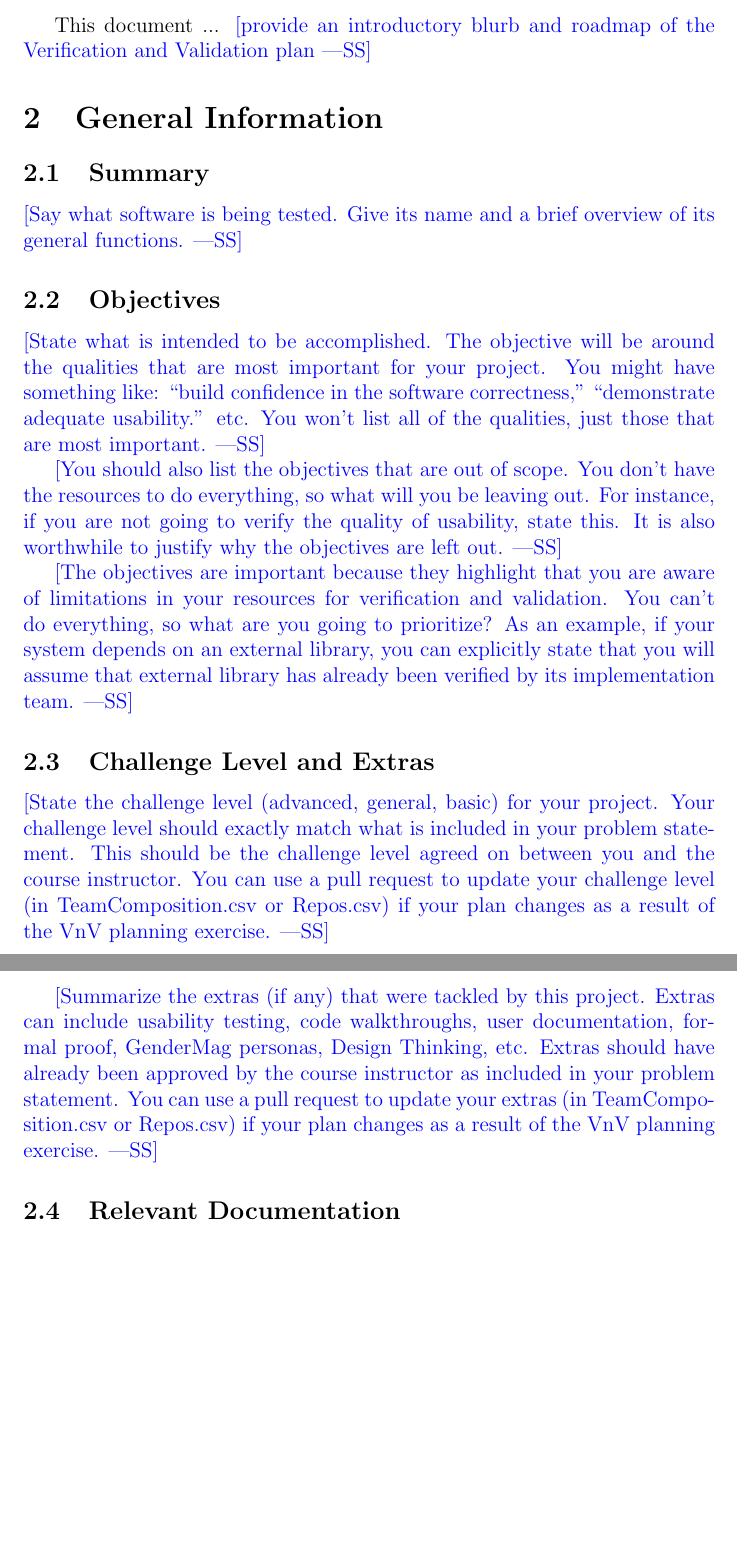
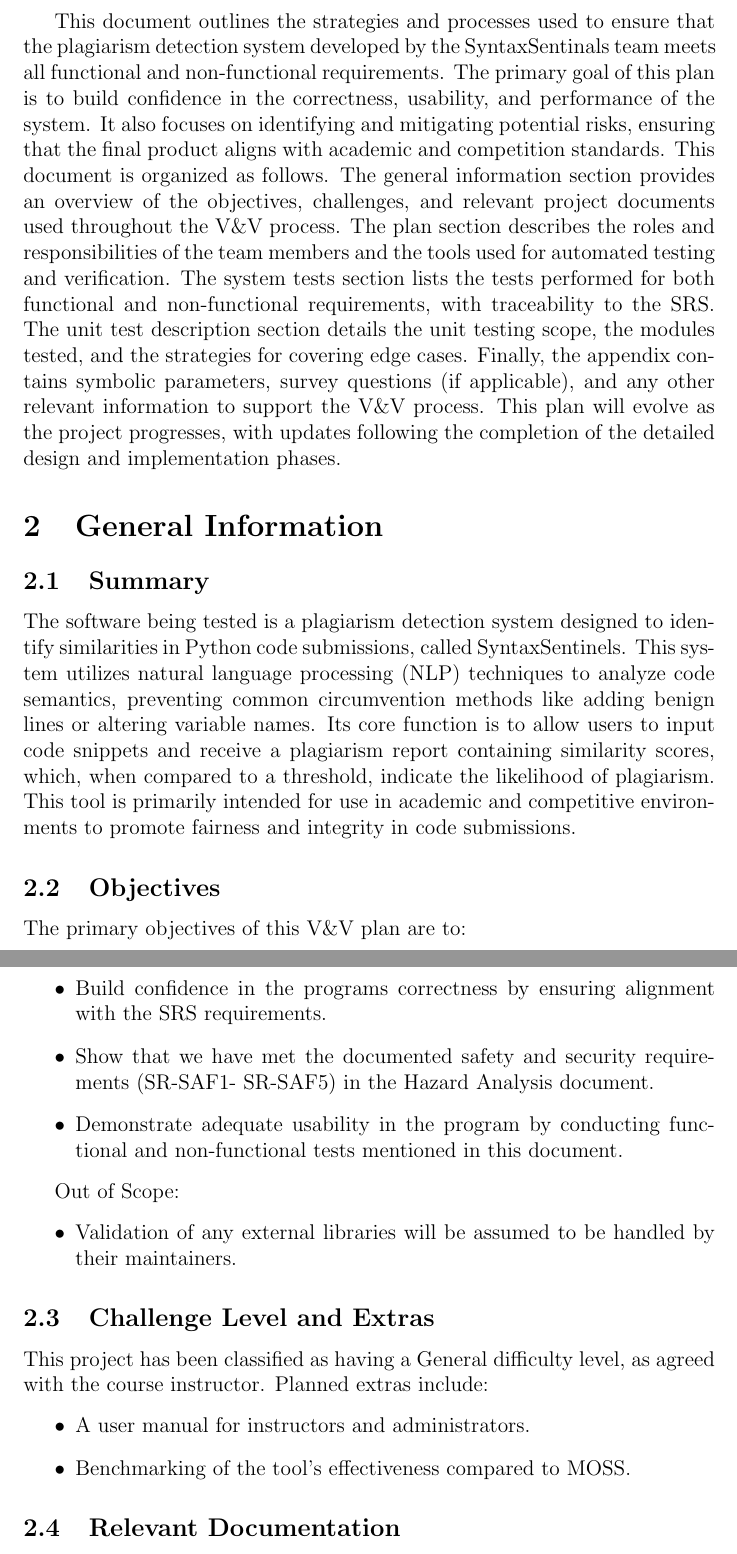
Before and after one commit to lilweege/SyntaxSentinels, a LaTeX document (docs/VnVPlan/VnVPlan.tex): two parts of pages 6 and 7 of 17, joined at a grey line, cut at the place of the change, the shorter picture padded with empty space. Compiled offline with pdfLaTeX.

Commit message:
feat: add in all subsections of the general section (#160)
* feat: add in all subsections of the general section

* fix: remove extra package

* fix: PR comment

```diff
--- a/docs/VnVPlan/VnVPlan.tex
+++ b/docs/VnVPlan/VnVPlan.tex
@@ -82,50 +82,82 @@ in.}
 
 \pagenumbering{arabic}
 
-This document ... \wss{provide an introductory blurb and roadmap of the
-  Verification and Validation plan}
+% This document ... \wss{provide an introductory blurb and roadmap of the
+%   Verification and Validation plan}
+This document outlines the strategies and processes used to ensure that the plagiarism detection system  developed by the SyntaxSentinals team meets all functional
+and non-functional requirements. The primary goal of this plan is to build confidence in the correctness, usability, and performance of the system. It also focuses
+on identifying and mitigating potential risks, ensuring that the final product aligns with academic and competition standards.
+This document is organized as follows. The general information section provides an overview of the objectives, challenges, and relevant project documents
+used throughout the V\&V process. The plan section describes the roles and responsibilities of the team members and the tools used for automated testing and verification.
+The system tests section lists the tests performed for both functional and non-functional requirements, with traceability to the SRS.
+The unit test description section details the unit testing scope, the modules tested, and the strategies for covering edge cases. Finally, the appendix contains symbolic parameters,
+survey questions (if applicable), and any other relevant information to support the V\&V process. This plan will evolve as the project progresses, with updates following the completion
+of the detailed design and implementation phases.
 
 \section{General Information}
 
 \subsection{Summary}
 
-\wss{Say what software is being tested.  Give its name and a brief overview of
-  its general functions.}
+% \wss{Say what software is being tested.  Give its name and a brief overview of
+%   its general functions.}
+  The software being tested is a plagiarism detection system designed to identify similarities in Python code submissions, called SyntaxSentinels.
+  This system utilizes natural language processing (NLP) techniques to analyze code semantics, preventing common circumvention methods
+  like adding benign lines or altering variable names. Its core function is to allow users to input code snippets and receive a plagiarism
+  report containing similarity scores, which, when compared to a threshold, indicate the likelihood of plagiarism. This tool is primarily
+  intended for use in academic and competitive environments to promote fairness and integrity in code submissions.
 
 \subsection{Objectives}
 
-\wss{State what is intended to be accomplished.  The objective will be around
-  the qualities that are most important for your project.  You might have
-  something like: ``build confidence in the software correctness,''
-  ``demonstrate adequate usability.'' etc.  You won't list all of the qualities,
-  just those that are most important.}
+% \wss{State what is intended to be accomplished.  The objective will be around
+%   the qualities that are most important for your project.  You might have
+%   something like: ``build confidence in the software correctness,''
+%   ``demonstrate adequate usability.'' etc.  You won't list all of the qualities,
+%   just those that are most important.}
+The primary objectives of this V\&V plan are to:
+\begin{itemize}
+  \item Build confidence in the programs correctness by ensuring alignment with the SRS requirements.
+  \item Show that we have met the documented safety and security requirements (SR-SAF1- SR-SAF5) in the Hazard Analysis document.
+  \item Demonstrate adequate usability in the program by conducting functional and non-functional tests mentioned in this document.
+\end{itemize}
 
-\wss{You should also list the objectives that are out of scope.  You don't have
-the resources to do everything, so what will you be leaving out.  For instance,
-if you are not going to verify the quality of usability, state this.  It is also
-worthwhile to justify why the objectives are left out.}
+Out of Scope:
+\begin{itemize}
+  \item Validation of any external libraries will be assumed to be handled by their maintainers.
+\end{itemize}
 
-\wss{The objectives are important because they highlight that you are aware of
-limitations in your resources for verification and validation.  You can't do everything,
-so what are you going to prioritize?  As an example, if your system depends on an
-external library, you can explicitly state that you will assume that external library
-has already been verified by its implementation team.}
+% \wss{You should also list the objectives that are out of scope.  You don't have
+% the resources to do everything, so what will you be leaving out.  For instance,
+% if you are not going to verify the quality of usability, state this.  It is also
+% worthwhile to justify why the objectives are left out.}
+
+% \wss{The objectives are important because they highlight that you are aware of
+% limitations in your resources for verification and validation.  You can't do everything,
+% so what are you going to prioritize?  As an example, if your system depends on an
+% external library, you can explicitly state that you will assume that external library
+% has already been verified by its implementation team.}
 
 \subsection{Challenge Level and Extras}
 
-\wss{State the challenge level (advanced, general, basic) for your project.
-Your challenge level should exactly match what is included in your problem
-statement.  This should be the challenge level agreed on between you and the
-course instructor.  You can use a pull request to update your challenge level
-(in TeamComposition.csv or Repos.csv) if your plan changes as a result of the
-VnV planning exercise.}
+% \wss{State the challenge level (advanced, general, basic) for your project.
+% Your challenge level should exactly match what is included in your problem
+% statement.  This should be the challenge level agreed on between you and the
+% course instructor.  You can use a pull request to update your challenge level
+% (in TeamComposition.csv or Repos.csv) if your plan changes as a result of the
+% VnV planning exercise.}
 
-\wss{Summarize the extras (if any) that were tackled by this project.  Extras
-can include usability testing, code walkthroughs, user documentation, formal
-proof, GenderMag personas, Design Thinking, etc.  Extras should have already
-been approved by the course instructor as included in your problem statement.
-You can use a pull request to update your extras (in TeamComposition.csv or
-Repos.csv) if your plan changes as a result of the VnV planning exercise.}
+% \wss{Summarize the extras (if any) that were tackled by this project.  Extras
+% can include usability testing, code walkthroughs, user documentation, formal
+% proof, GenderMag personas, Design Thinking, etc.  Extras should have already
+% been approved by the course instructor as included in your problem statement.
+% You can use a pull request to update your extras (in TeamComposition.csv or
+% Repos.csv) if your plan changes as a result of the VnV planning exercise.}
+
+This project has been classified as having a General difficulty level, as agreed with the course instructor.
+Planned extras include:
+\begin{itemize}
+  \item A user manual for instructors and administrators.
+  \item Benchmarking of the tool’s effectiveness compared to MOSS.
+\end{itemize}
 
 \subsection{Relevant Documentation}
 
```
Also changed, not shown: docs/VnVPlan/VnVPlan.pdf, docs/VnVPlan/VnVPlan.tex (30 more changed lines).
